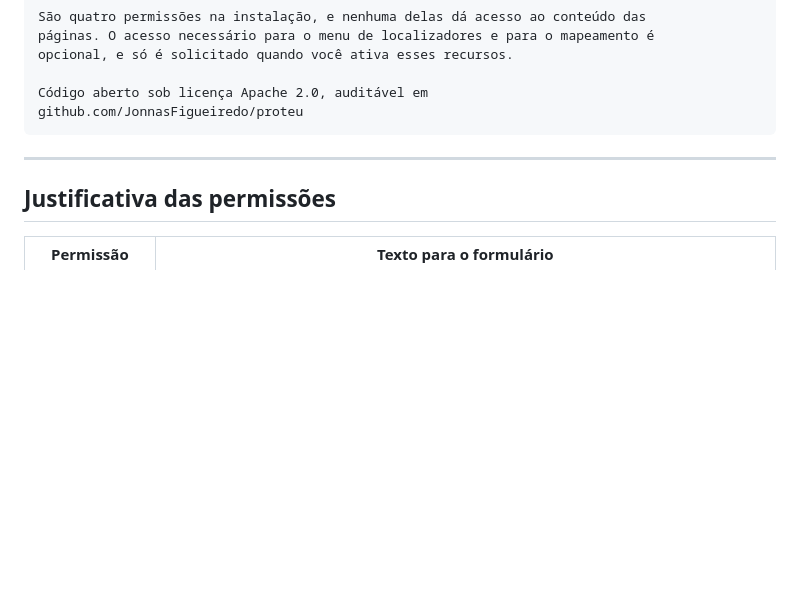
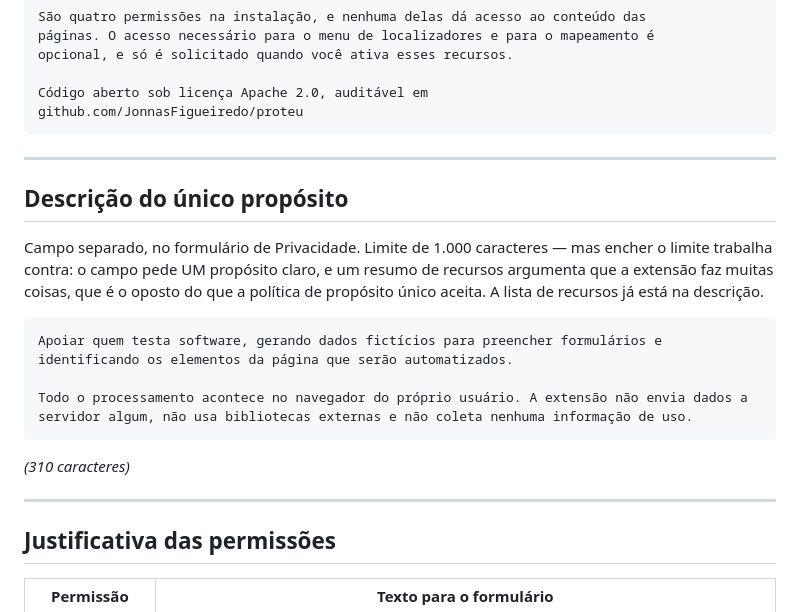
Before and after one commit to JonnasFigueiredo/proteu, a Markdown page: docs/loja.md, the part around the change. Rendered like a GitHub page; blank space fills up the shorter version.

Commit message:
docs: texto do campo de proposito unico na listagem
O campo estava com mil caracteres listando recursos e siglas de documento,
e provavelmente pesou tanto quanto a descricao na recusa por palavras-chave
excessivas. Pior: um resumo de recursos nesse campo argumenta que a
extensao faz muitas coisas, que e o contrario do que a politica de
proposito unico pede.

Substituido por uma frase de 310 caracteres dizendo o proposito, sem
enumerar. A lista de recursos ja vive na descricao completa.

````diff
--- a/docs/loja.md
+++ b/docs/loja.md
@@ -163,6 +163,23 @@ github.com/JonnasFigueiredo/proteu
 
 ---
 
+## Descrição do único propósito
+
+Campo separado, no formulário de Privacidade. Limite de 1.000 caracteres — mas
+encher o limite trabalha contra: o campo pede UM propósito claro, e um resumo de
+recursos argumenta que a extensão faz muitas coisas, que é o oposto do que a
+política de propósito único aceita. A lista de recursos já está na descrição.
+
+```
+Apoiar quem testa software, gerando dados fictícios para preencher formulários e identificando os elementos da página que serão automatizados.
+
+Todo o processamento acontece no navegador do próprio usuário. A extensão não envia dados a servidor algum, não usa bibliotecas externas e não coleta nenhuma informação de uso.
+```
+
+*(310 caracteres)*
+
+---
+
 ## Justificativa das permissões
 
 | Permissão | Texto para o formulário |
````
